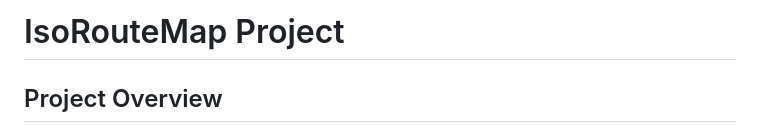
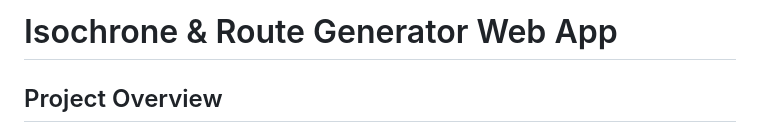
Before and after one commit to kgniewek/GIS-IsochroneRouteGenerator, a Markdown page: README.md, the part around the change. GitHub-like rendering.

```diff
--- a/README.md
+++ b/README.md
@@ -1,4 +1,4 @@
-# IsoRouteMap Project
+# Isochrone & Route Generator Web App
 
 ## Project Overview
 
```
